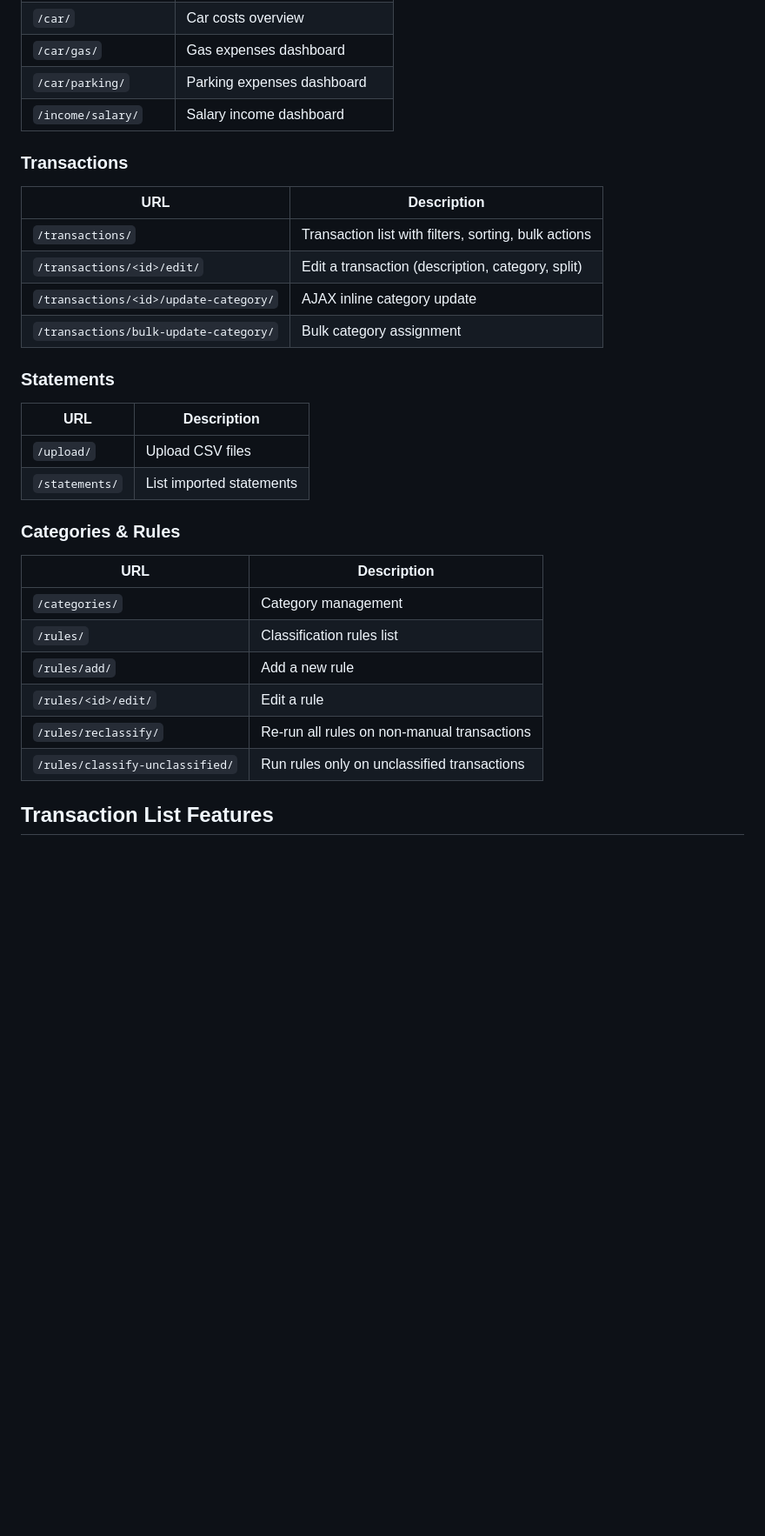
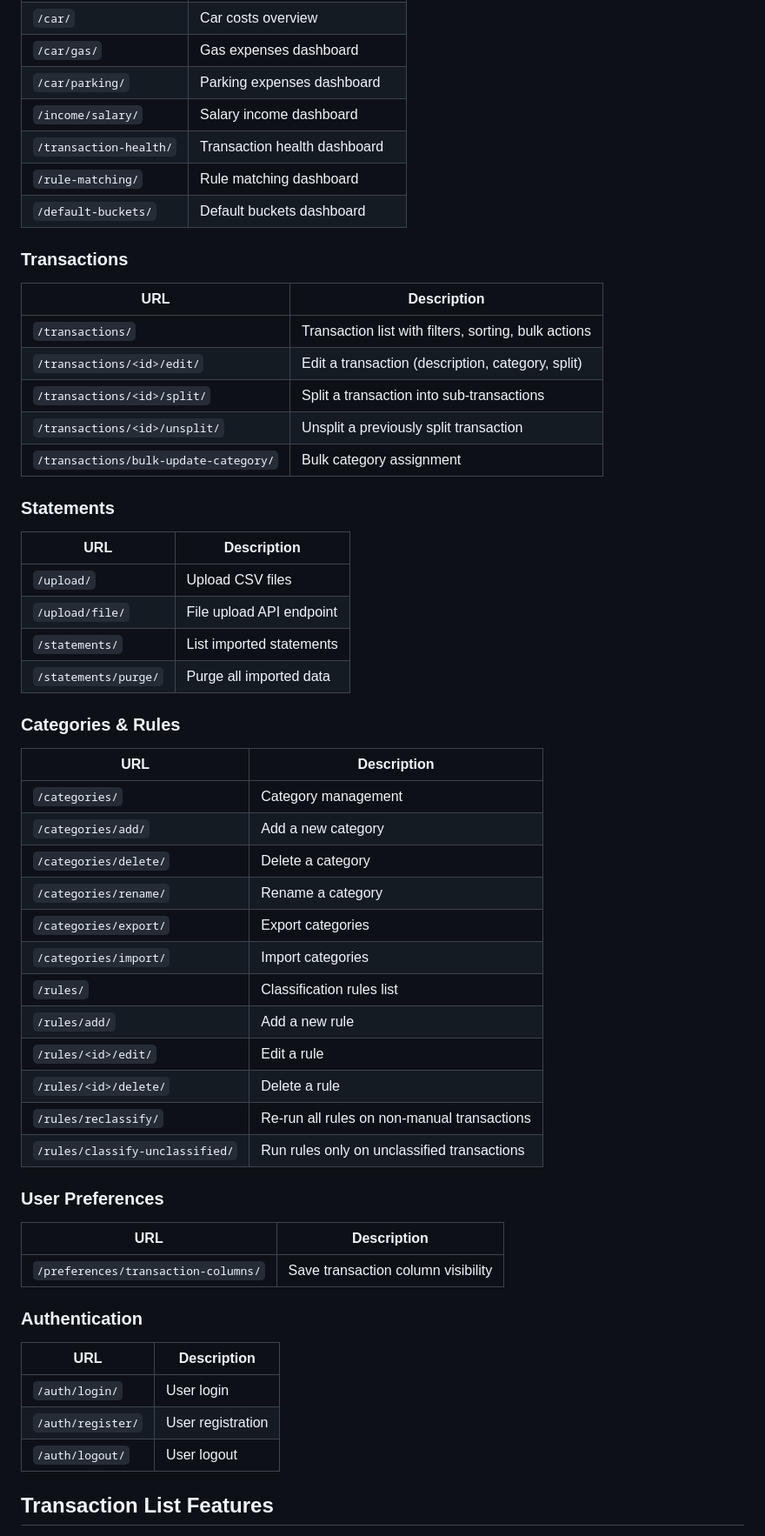
Before and after one commit to jcaraya93/ProjectFinance, a Markdown page: README.md, the part around one of its changes. Shown at 87% size. GitHub-like rendering; blank space fills up the shorter version.

```diff
--- a/README.md
+++ b/README.md
@@ -196,30 +219,54 @@ Metadata fields `transaction_code` and `reference_number` are extracted per tran
 | `/car/gas/` | Gas expenses dashboard |
 | `/car/parking/` | Parking expenses dashboard |
 | `/income/salary/` | Salary income dashboard |
+| `/transaction-health/` | Transaction health dashboard |
+| `/rule-matching/` | Rule matching dashboard |
+| `/default-buckets/` | Default buckets dashboard |
 
 ### Transactions
 | URL | Description |
 |-----|-------------|
 | `/transactions/` | Transaction list with filters, sorting, bulk actions |
 | `/transactions/<id>/edit/` | Edit a transaction (description, category, split) |
-| `/transactions/<id>/update-category/` | AJAX inline category update |
+| `/transactions/<id>/split/` | Split a transaction into sub-transactions |
+| `/transactions/<id>/unsplit/` | Unsplit a previously split transaction |
 | `/transactions/bulk-update-category/` | Bulk category assignment |
 
 ### Statements
 | URL | Description |
 |-----|-------------|
 | `/upload/` | Upload CSV files |
+| `/upload/file/` | File upload API endpoint |
 | `/statements/` | List imported statements |
+| `/statements/purge/` | Purge all imported data |
 
 ### Categories & Rules
 | URL | Description |
 |-----|-------------|
 | `/categories/` | Category management |
+| `/categories/add/` | Add a new category |
+| `/categories/delete/` | Delete a category |
+| `/categories/rename/` | Rename a category |
+| `/categories/export/` | Export categories |
+| `/categories/import/` | Import categories |
 | `/rules/` | Classification rules list |
 | `/rules/add/` | Add a new rule |
 | `/rules/<id>/edit/` | Edit a rule |
+| `/rules/<id>/delete/` | Delete a rule |
 | `/rules/reclassify/` | Re-run all rules on non-manual transactions |
 | `/rules/classify-unclassified/` | Run rules only on unclassified transactions |
+
+### User Preferences
+| URL | Description |
+|-----|-------------|
+| `/preferences/transaction-columns/` | Save transaction column visibility |
+
+### Authentication
+| URL | Description |
+|-----|-------------|
+| `/auth/login/` | User login |
+| `/auth/register/` | User registration |
+| `/auth/logout/` | User logout |
 
 ## Transaction List Features
 
```
Also changed, not shown: other parts of README.md (+49 -26 lines).
